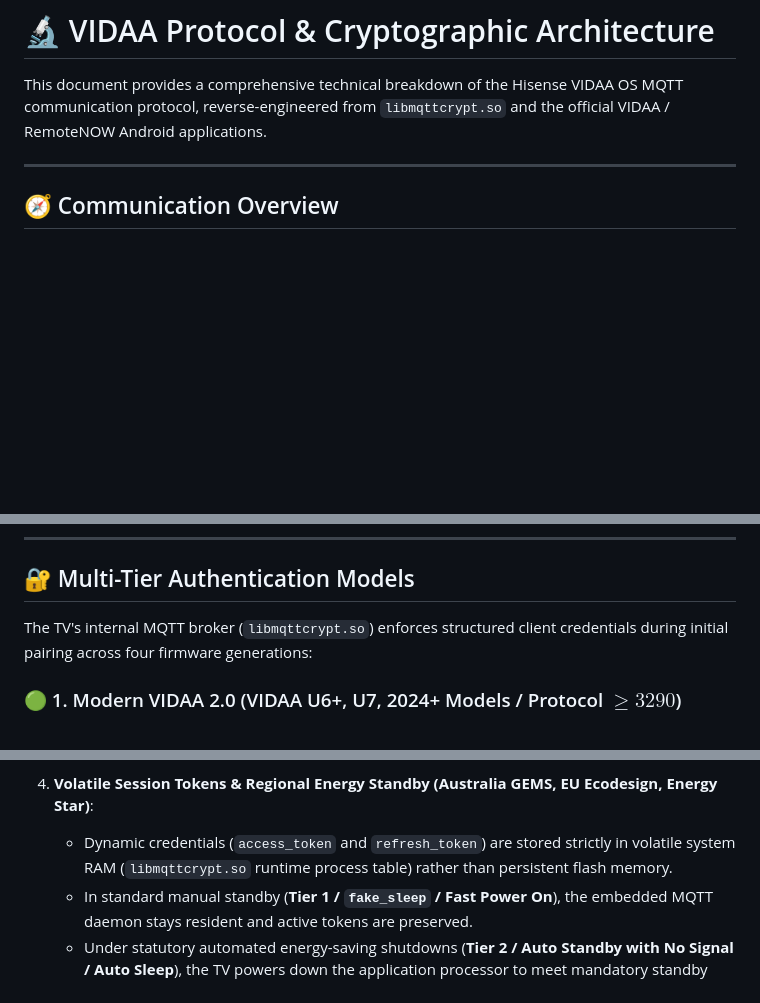
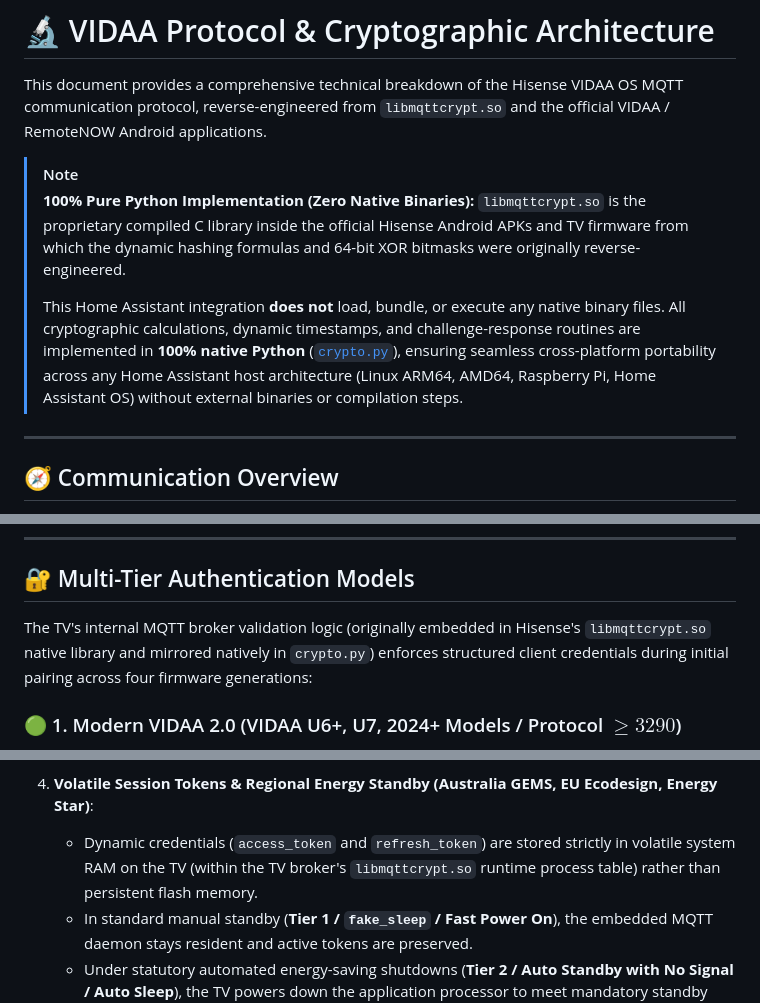
Before and after one commit to stevene1919/hisense_vidaa, a Markdown page: docs/protocol_architecture.md, 3 parts joined by grey strips. Rendered like a GitHub page; blank space fills up the shorter version.

```diff
--- a/docs/protocol_architecture.md
+++ b/docs/protocol_architecture.md
@@ -1,6 +1,13 @@
 # 🔬 VIDAA Protocol & Cryptographic Architecture
 
 This document provides a comprehensive technical breakdown of the Hisense VIDAA OS MQTT communication protocol, reverse-engineered from `libmqttcrypt.so` and the official VIDAA / RemoteNOW Android applications.
+
+> [!NOTE]
+> **100% Pure Python Implementation (Zero Native Binaries):**
+> `libmqttcrypt.so` is the proprietary compiled C library inside the official Hisense Android APKs and TV firmware from which the dynamic hashing formulas and 64-bit XOR bitmasks were originally reverse-engineered.
+>
+> This Home Assistant integration **does not** load, bundle, or execute any native binary files. All cryptographic calculations, dynamic timestamps, and challenge-response routines are implemented in **100% native Python** ([`crypto.py`](../custom_components/hisense_vidaa/crypto.py)), ensuring seamless cross-platform portability across any Home Assistant host architecture (Linux ARM64, AMD64, Raspberry Pi, Home Assistant OS) without external binaries or compilation steps.
+
 
 ---
 
@@ -39,7 +46,7 @@ sequenceDiagram
 
 ## 🔐 Multi-Tier Authentication Models
 
-The TV's internal MQTT broker (`libmqttcrypt.so`) enforces structured client credentials during initial pairing across four firmware generations:
+The TV's internal MQTT broker validation logic (originally embedded in Hisense's `libmqttcrypt.so` native library and mirrored natively in `crypto.py`) enforces structured client credentials during initial pairing across four firmware generations:
 
 ### 🟢 1. Modern VIDAA 2.0 (VIDAA U6+, U7, 2024+ Models / Protocol $\ge 3290$)
 - **Pattern:** `PATTERN = "38D65DC30F45109A369A86FCE866A85B"`
@@ -162,7 +169,7 @@ Different VIDAA models expose varying subsets of the MQTT protocol depending on
    - The integration provides an opt-in switch entity mapping to display power toggling on models supporting panel sleep.
 
 4. **Volatile Session Tokens & Regional Energy Standby (Australia GEMS, EU Ecodesign, Energy Star)**:
-   - Dynamic credentials (`access_token` and `refresh_token`) are stored strictly in volatile system RAM (`libmqttcrypt.so` runtime process table) rather than persistent flash memory.
+   - Dynamic credentials (`access_token` and `refresh_token`) are stored strictly in volatile system RAM on the TV (within the TV broker's `libmqttcrypt.so` runtime process table) rather than persistent flash memory.
    - In standard manual standby (**Tier 1 / `fake_sleep` / Fast Power On**), the embedded MQTT daemon stays resident and active tokens are preserved.
    - Under statutory automated energy-saving shutdowns (**Tier 2 / Auto Standby with No Signal / Auto Sleep**), the TV powers down the application processor to meet mandatory standby thresholds ($\le 0.5\text{W}$), terminating the broker process.
    - Upon next power-up or wake, the broker starts with an unpopulated token table and actively rejects previously valid credentials with `rc: 4` (*Bad username or password*).
```
Also changed, not shown: README.md (+3 -3 lines), docs/power_and_standby_settings.md (+1 -1 lines).
